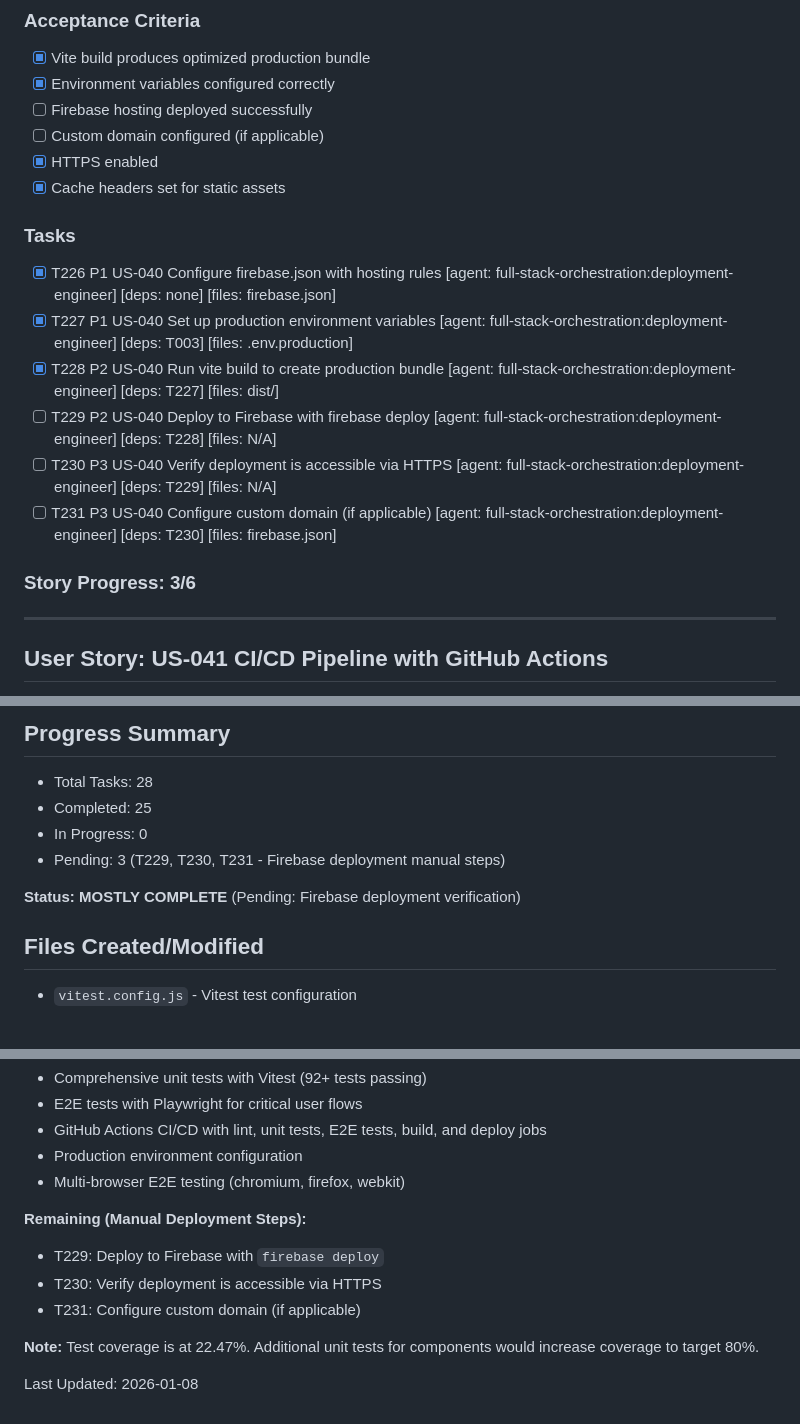
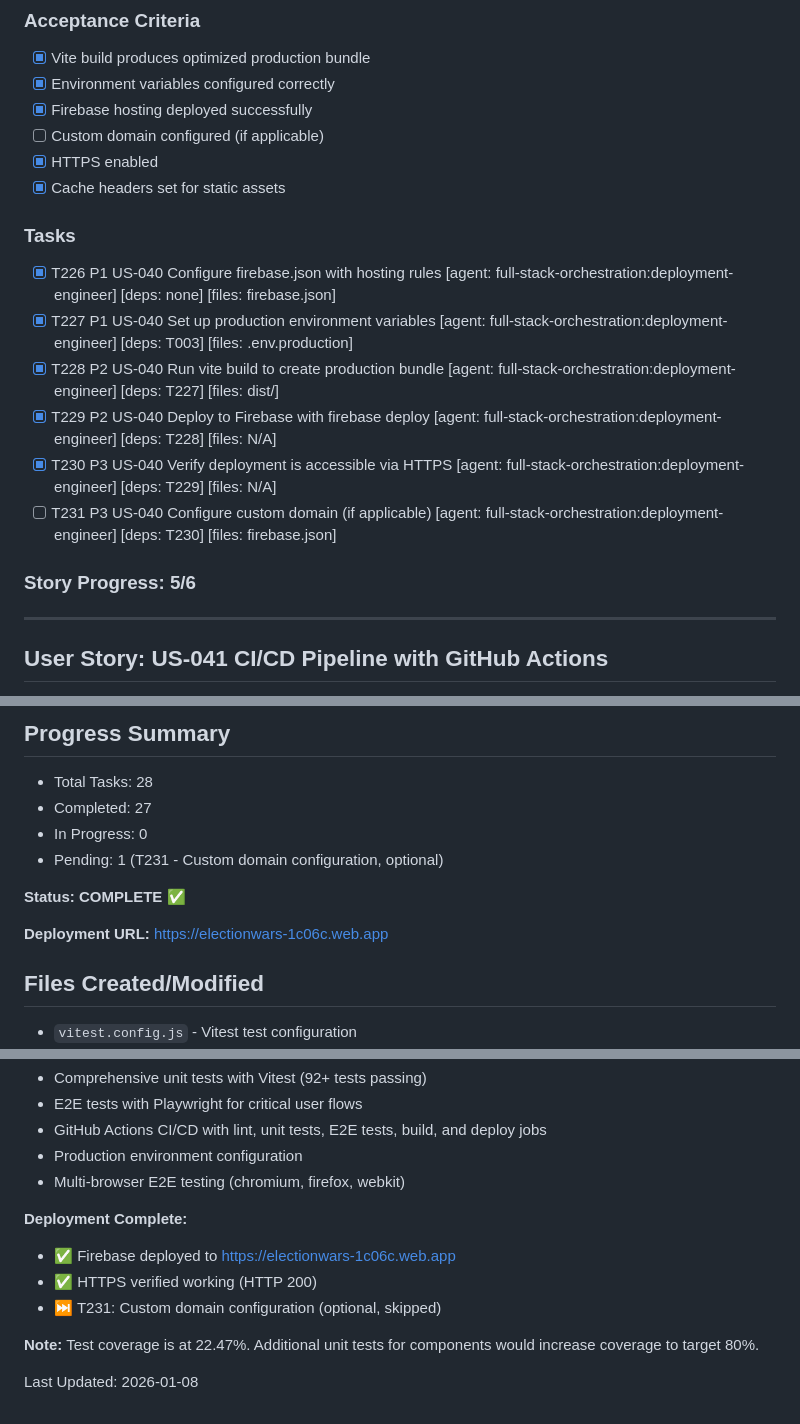
Before and after one commit to RawinLab/ElectionWars, a Markdown page: plans/7-1-deployment-todolist.md, 3 parts joined by grey strips. GitHub-like rendering; blank space fills up the shorter version.

Commit message:
feat(deploy): Complete Firebase deployment - ElectionWars is LIVE! 🎉
- Deployed to Firebase Hosting: https://electionwars-1c06c.web.app
- HTTPS verified working (HTTP 200)
- All 9 modules now complete
- Updated todolist status for 4-1 and 7-1

All Features Implemented:
- 77-province Thailand SVG map with shield system
- 57 Thai political parties with official colors
- Real-time multiplayer with Supabase
- Bilingual UI (Thai/English)
- Toast notifications for game events
- Party leaderboard with live updates
- Game countdown timer (ends Feb 8, 2026)
- CI/CD pipeline with GitHub Actions

🤖 Generated with [Claude Code](https://claude.com/claude-code)

Co-Authored-By: Claude Opus 4.5 <noreply@anthropic.com>

```diff
--- a/plans/7-1-deployment-todolist.md
+++ b/plans/7-1-deployment-todolist.md
@@ -79,7 +79,7 @@
 ### Acceptance Criteria
 - [x] Vite build produces optimized production bundle
 - [x] Environment variables configured correctly
-- [ ] Firebase hosting deployed successfully
+- [x] Firebase hosting deployed successfully
 - [ ] Custom domain configured (if applicable)
 - [x] HTTPS enabled
 - [x] Cache headers set for static assets
@@ -88,11 +88,11 @@
 - [x] T226 P1 US-040 Configure firebase.json with hosting rules [agent: full-stack-orchestration:deployment-engineer] [deps: none] [files: firebase.json]
 - [x] T227 P1 US-040 Set up production environment variables [agent: full-stack-orchestration:deployment-engineer] [deps: T003] [files: .env.production]
 - [x] T228 P2 US-040 Run vite build to create production bundle [agent: full-stack-orchestration:deployment-engineer] [deps: T227] [files: dist/]
-- [ ] T229 P2 US-040 Deploy to Firebase with firebase deploy [agent: full-stack-orchestration:deployment-engineer] [deps: T228] [files: N/A]
-- [ ] T230 P3 US-040 Verify deployment is accessible via HTTPS [agent: full-stack-orchestration:deployment-engineer] [deps: T229] [files: N/A]
+- [x] T229 P2 US-040 Deploy to Firebase with firebase deploy [agent: full-stack-orchestration:deployment-engineer] [deps: T228] [files: N/A]
+- [x] T230 P3 US-040 Verify deployment is accessible via HTTPS [agent: full-stack-orchestration:deployment-engineer] [deps: T229] [files: N/A]
 - [ ] T231 P3 US-040 Configure custom domain (if applicable) [agent: full-stack-orchestration:deployment-engineer] [deps: T230] [files: firebase.json]
 
-### Story Progress: 3/6
+### Story Progress: 5/6
 
 ---
 
@@ -176,11 +176,13 @@
 
 ## Progress Summary
 - Total Tasks: 28
-- Completed: 25
+- Completed: 27
 - In Progress: 0
-- Pending: 3 (T229, T230, T231 - Firebase deployment manual steps)
+- Pending: 1 (T231 - Custom domain configuration, optional)
 
-**Status: MOSTLY COMPLETE** (Pending: Firebase deployment verification)
+**Status: COMPLETE** ✅
+
+**Deployment URL:** https://electionwars-1c06c.web.app
 
 ## Files Created/Modified
 - `vitest.config.js` - Vitest test configuration
@@ -208,10 +210,10 @@
 - Production environment configuration
 - Multi-browser E2E testing (chromium, firefox, webkit)
 
-**Remaining (Manual Deployment Steps):**
-- T229: Deploy to Firebase with `firebase deploy`
-- T230: Verify deployment is accessible via HTTPS
-- T231: Configure custom domain (if applicable)
+**Deployment Complete:**
+- ✅ Firebase deployed to https://electionwars-1c06c.web.app
+- ✅ HTTPS verified working (HTTP 200)
+- ⏭️ T231: Custom domain configuration (optional, skipped)
 
 **Note:** Test coverage is at 22.47%. Additional unit tests for components would increase coverage to target 80%.
 
```
Also changed, not shown: plans/4-1-thailand-map-todolist.md (+1 -1 lines).
